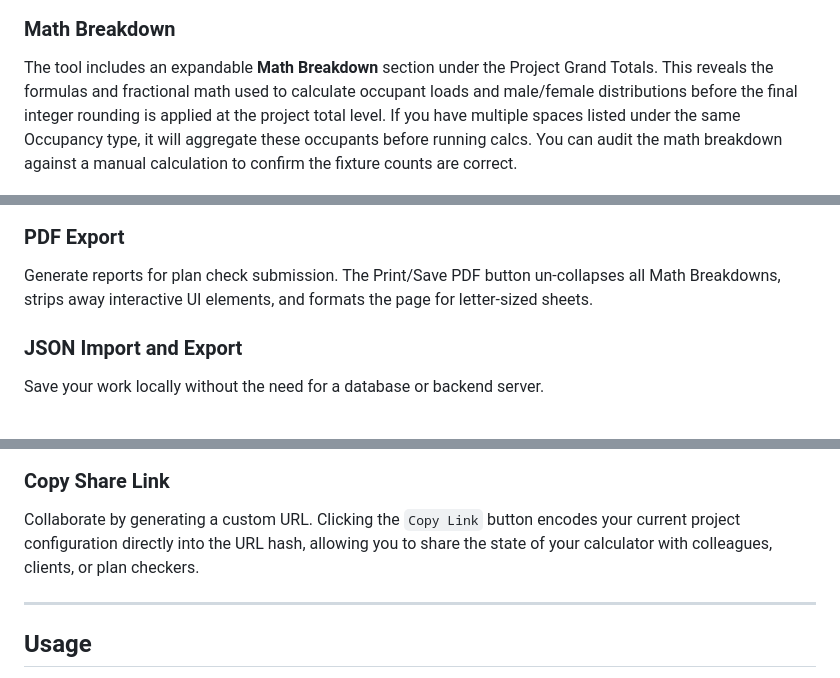
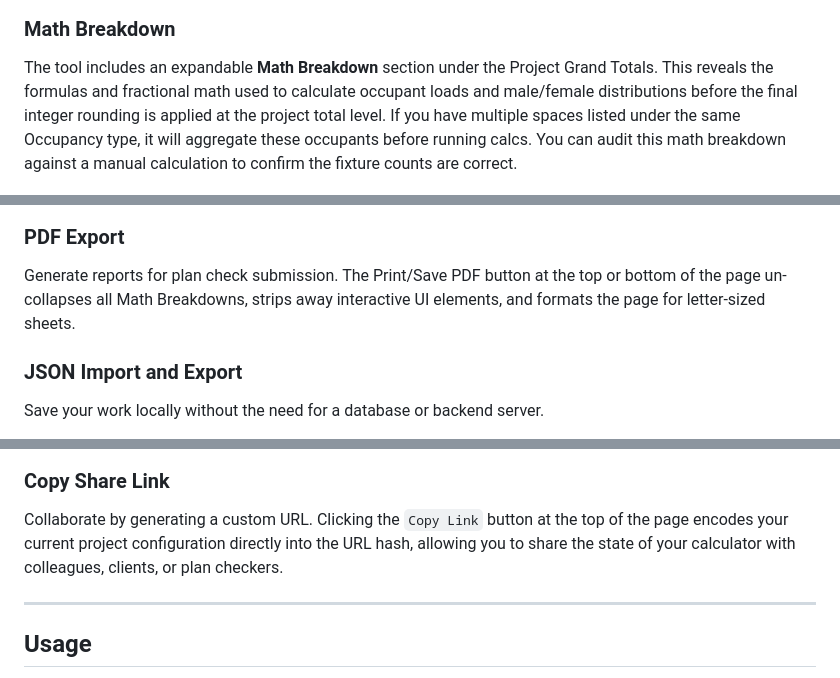
Before and after one commit to burnished-edge/plumbing-calculator, a Markdown page: README.md, 3 parts joined by grey strips. Drawn GitHub-style.

```diff
--- a/README.md
+++ b/README.md
@@ -24,12 +24,12 @@ Tailor your project's programming by creating, deleting, and organizing occupied
 ![Occupied Space Management](docs/images/spaces.png)
 
 ### Math Breakdown
-The tool includes an expandable **Math Breakdown** section under the Project Grand Totals. This reveals the formulas and fractional math used to calculate occupant loads and male/female distributions before the final integer rounding is applied at the project total level. If you have multiple spaces listed under the same Occupancy type, it will aggregate these occupants before running calcs. You can audit the math breakdown against a manual calculation to confirm the fixture counts are correct.
+The tool includes an expandable **Math Breakdown** section under the Project Grand Totals. This reveals the formulas and fractional math used to calculate occupant loads and male/female distributions before the final integer rounding is applied at the project total level. If you have multiple spaces listed under the same Occupancy type, it will aggregate these occupants before running calcs. You can audit this math breakdown against a manual calculation to confirm the fixture counts are correct.
 
 ![Math Breakdown](docs/images/breakdown.png)
 
 ### PDF Export
-Generate reports for plan check submission. The Print/Save PDF button un-collapses all Math Breakdowns, strips away interactive UI elements, and formats the page for letter-sized sheets.
+Generate reports for plan check submission. The Print/Save PDF button at the top or bottom of the page un-collapses all Math Breakdowns, strips away interactive UI elements, and formats the page for letter-sized sheets.
 
 ### JSON Import and Export
 Save your work locally without the need for a database or backend server.
@@ -39,7 +39,7 @@ Save your work locally without the need for a database or backend server.
 ![JSON](docs/images/json.png)
 
 ### Copy Share Link
-Collaborate by generating a custom URL. Clicking the `Copy Link` button encodes your current project configuration directly into the URL hash, allowing you to share the state of your calculator with colleagues, clients, or plan checkers.
+Collaborate by generating a custom URL. Clicking the `Copy Link` button at the top of the page encodes your current project configuration directly into the URL hash, allowing you to share the state of your calculator with colleagues, clients, or plan checkers.
 
 ---
 
```
